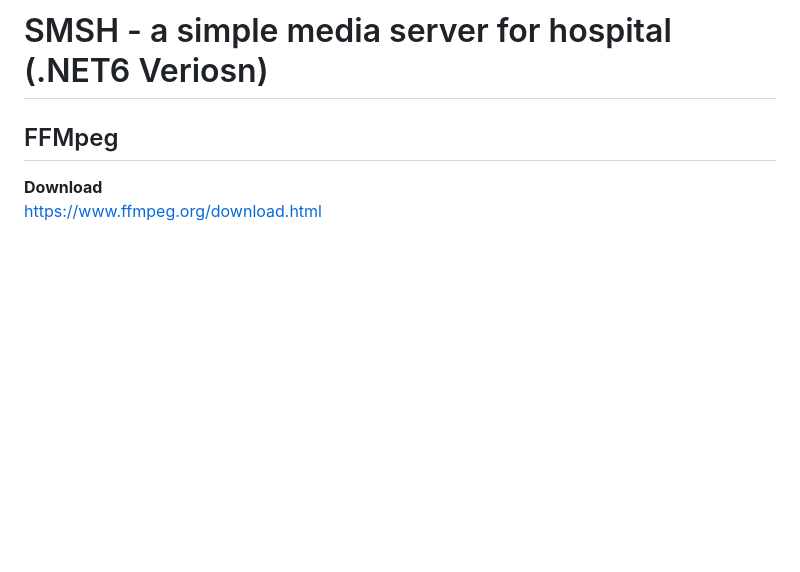
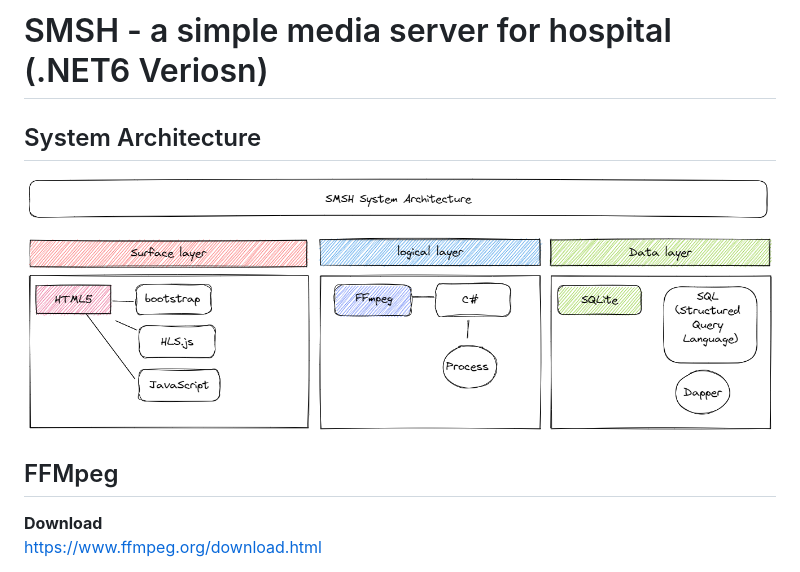
Before and after one commit to gzshawnliang/MediaServer, a Markdown page: readme.md, the part around the change. Rendered like a GitHub page; pictures changed too: doc/SMSH-SYSTEM-Architecture.png (added); blank space fills up the shorter version.

Commit message:
System Architecture

```diff
--- a/readme.md
+++ b/readme.md
@@ -1,4 +1,8 @@
 # SMSH - a simple media server for hospital (.NET6 Veriosn)
+
+## System Architecture
+
+![](doc/SMSH-SYSTEM-Architecture.png)
 
 ## FFMpeg
 
```
Also changed, not shown: 2 other files.
